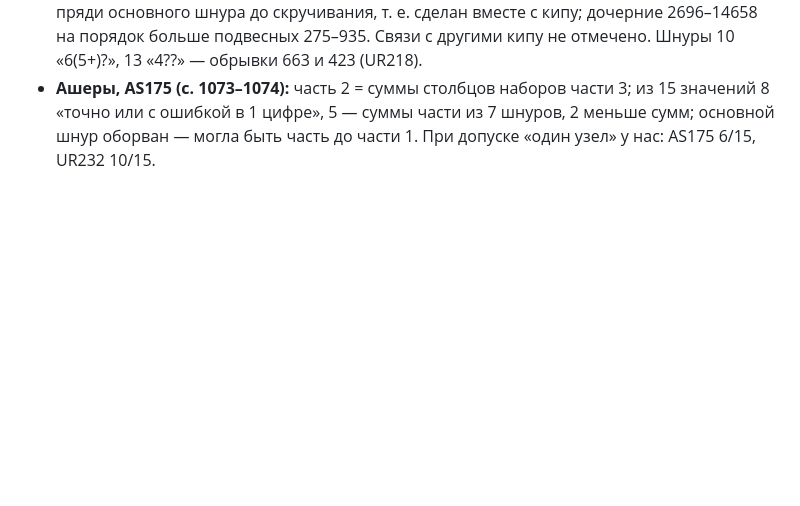
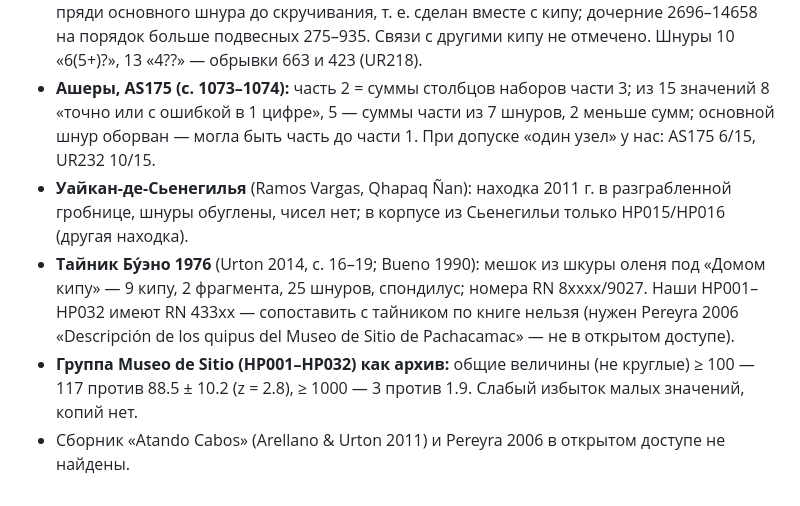
Before and after one commit to VladimirMoor/khipu-links, a Markdown page: docs/project_log_ru.md, the part around the change. Rendered like a GitHub page; blank space fills up the shorter version.

Commit message:
Log Huaycán article, Bueno cache, Museo de Sitio group check
Co-Authored-By: Claude Opus 5.5 <noreply@anthropic.com>

```diff
--- a/docs/project_log_ru.md
+++ b/docs/project_log_ru.md
@@ -791,3 +791,12 @@ HP025, QU001, UR070. Вывод: набор граф задан до чисел
 - **Ашеры, AS175 (с. 1073–1074):** часть 2 = суммы столбцов наборов части 3; из 15 значений 8
   «точно или с ошибкой в 1 цифре», 5 — суммы части из 7 шнуров, 2 меньше сумм; основной шнур
   оборван — могла быть часть до части 1. При допуске «один узел» у нас: AS175 6/15, UR232 10/15.
+- **Уайкан-де-Сьенегилья** (Ramos Vargas, Qhapaq Ñan): находка 2011 г. в разграбленной гробнице,
+  шнуры обуглены, чисел нет; в корпусе из Сьенегильи только HP015/HP016 (другая находка).
+- **Тайник Бу́эно 1976** (Urton 2014, с. 16–19; Bueno 1990): мешок из шкуры оленя под «Домом
+  кипу» — 9 кипу, 2 фрагмента, 25 шнуров, спондилус; номера RN 8xxxx/9027. Наши HP001–HP032
+  имеют RN 433xx — сопоставить с тайником по книге нельзя (нужен Pereyra 2006 «Descripción de
+  los quipus del Museo de Sitio de Pachacamac» — не в открытом доступе).
+- **Группа Museo de Sitio (HP001–HP032) как архив:** общие величины (не круглые) ≥ 100 — 117
+  против 88.5 ± 10.2 (z = 2.8), ≥ 1000 — 3 против 1.9. Слабый избыток малых значений, копий нет.
+- Сборник «Atando Cabos» (Arellano & Urton 2011) и Pereyra 2006 в открытом доступе не найдены.
```
